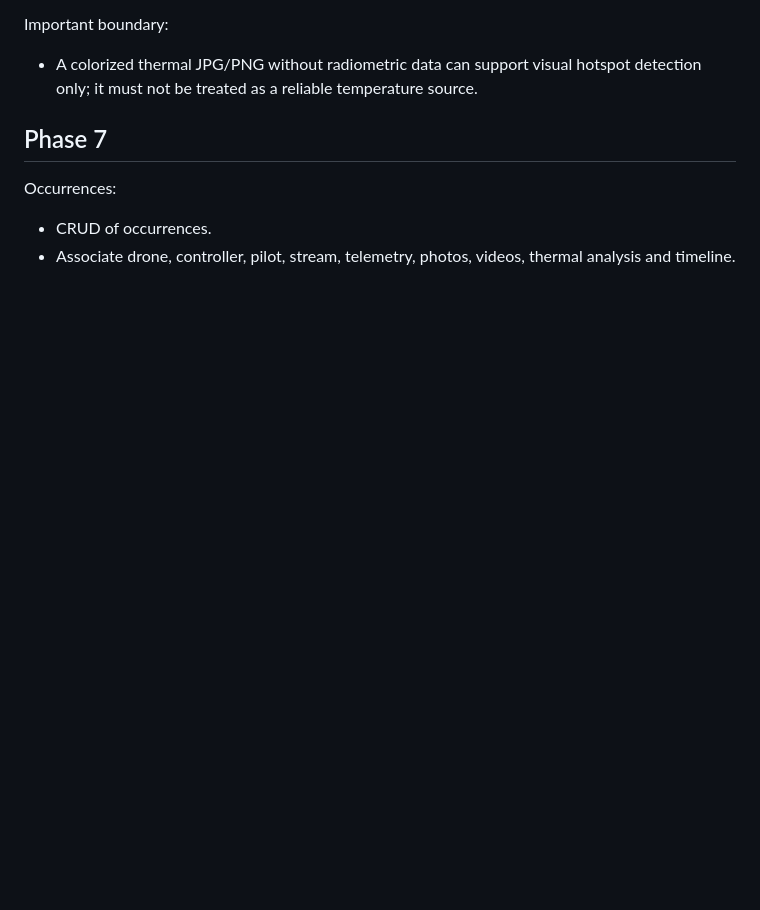
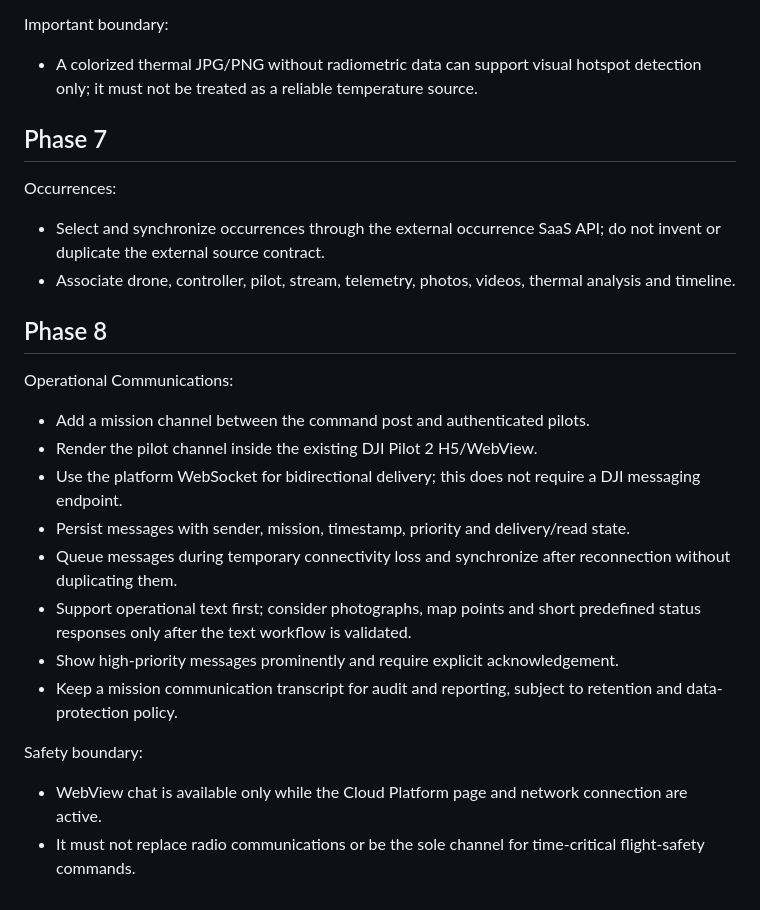
Before and after one commit to ruijacome-glitch/AHBVC-Drone-OPS, a Markdown page: docs/phases.md, the part around the change. GitHub-like rendering; blank space fills up the shorter version.

```diff
--- a/docs/phases.md
+++ b/docs/phases.md
@@ -94,6 +94,32 @@ Important boundary:
 
 Occurrences:
 
-- CRUD of occurrences.
+- Select and synchronize occurrences through the external occurrence SaaS API;
+  do not invent or duplicate the external source contract.
 - Associate drone, controller, pilot, stream, telemetry, photos, videos, thermal
   analysis and timeline.
+
+## Phase 8
+
+Operational Communications:
+
+- Add a mission channel between the command post and authenticated pilots.
+- Render the pilot channel inside the existing DJI Pilot 2 H5/WebView.
+- Use the platform WebSocket for bidirectional delivery; this does not require
+  a DJI messaging endpoint.
+- Persist messages with sender, mission, timestamp, priority and delivery/read
+  state.
+- Queue messages during temporary connectivity loss and synchronize after
+  reconnection without duplicating them.
+- Support operational text first; consider photographs, map points and short
+  predefined status responses only after the text workflow is validated.
+- Show high-priority messages prominently and require explicit acknowledgement.
+- Keep a mission communication transcript for audit and reporting, subject to
+  retention and data-protection policy.
+
+Safety boundary:
+
+- WebView chat is available only while the Cloud Platform page and network
+  connection are active.
+- It must not replace radio communications or be the sole channel for
+  time-critical flight-safety commands.
```
Also changed, not shown: docs/missions-design.md (+27 -0 lines).
